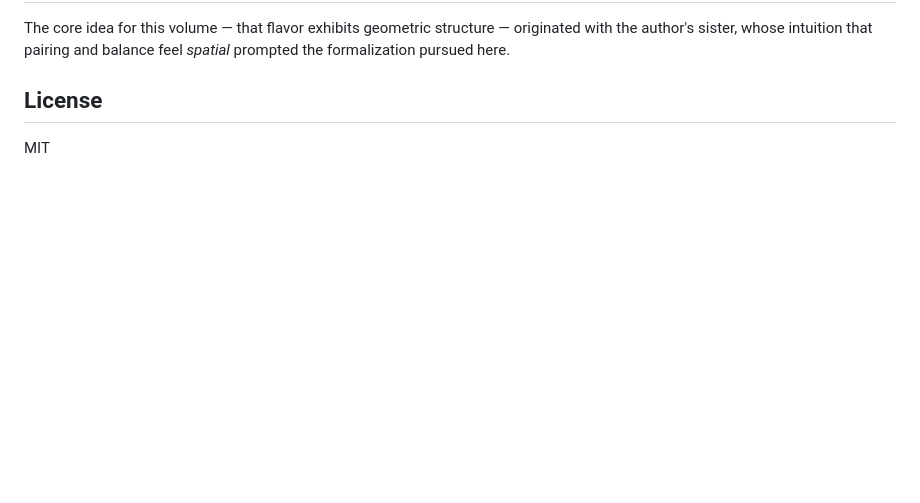
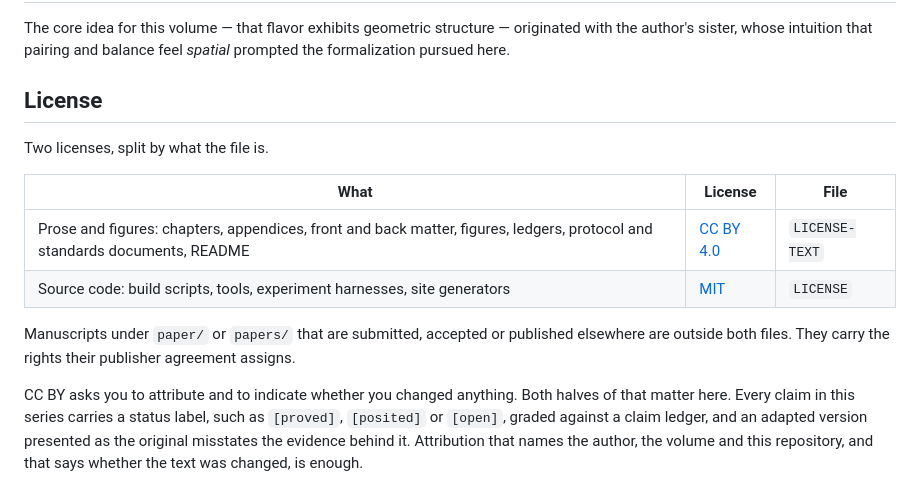
Before and after one commit to ahb-sjsu/geometric-gastronomy, a Markdown page: README.md, the part around the change. Drawn GitHub-style; blank space fills up the shorter version.

Commit message:
Licence the prose under CC BY 4.0, keeping MIT for the code
MIT alone is a software licence and says nothing about translation or
quotation, so the prose now carries CC BY 4.0 in LICENSE-TEXT and the code
keeps MIT in LICENSE. Manuscripts under paper/ are carved out of both,
because a CC BY grant is irrevocable and this programme submits to venues
that take copyright on acceptance.

Co-Authored-By: Claude Opus 5 <noreply@anthropic.com>
Claude-Session: https://claude.ai/code/session_014MyJ5DMJSbjrxbtuw6a2qm

```diff
--- a/README.md
+++ b/README.md
@@ -93,4 +93,20 @@ The core idea for this volume — that flavor exhibits geometric structure — o
 
 ## License
 
-MIT
+Two licenses, split by what the file is.
+
+| What | License | File |
+|---|---|---|
+| Prose and figures: chapters, appendices, front and back matter, figures, ledgers, protocol and standards documents, README | [CC BY 4.0](https://creativecommons.org/licenses/by/4.0/) | `LICENSE-TEXT` |
+| Source code: build scripts, tools, experiment harnesses, site generators | [MIT](https://opensource.org/licenses/MIT) | `LICENSE` |
+
+Manuscripts under `paper/` or `papers/` that are submitted, accepted or
+published elsewhere are outside both files. They carry the rights their
+publisher agreement assigns.
+
+CC BY asks you to attribute and to indicate whether you changed anything. Both
+halves of that matter here. Every claim in this series carries a status label,
+such as `[proved]`, `[posited]` or `[open]`, graded against a claim ledger, and
+an adapted version presented as the original misstates the evidence behind it.
+Attribution that names the author, the volume and this repository, and that
+says whether the text was changed, is enough.
```
